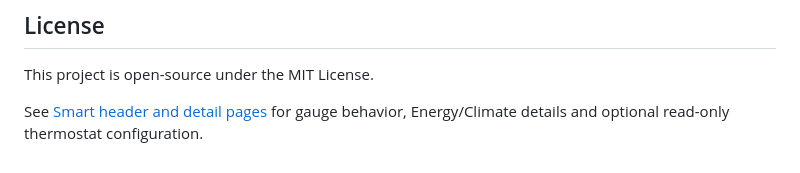
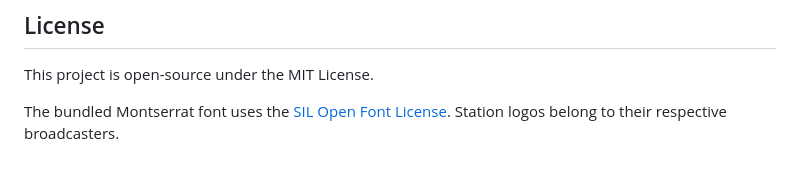
Before and after one commit to markmastop/energydeck, a Markdown page: README.md, the part around one of its changes. Drawn GitHub-style.

```diff
--- a/README.md
+++ b/README.md
@@ -226,5 +273,4 @@ ENERGYDECK_BACKLIGHT_WAKE_DURATION_S=30
 
 This project is open-source under the MIT License.
 
-See [Smart header and detail pages](docs/SMART_HEADER.md) for gauge behavior,
-Energy/Climate details and optional read-only thermostat configuration.
+The bundled Montserrat font uses the [SIL Open Font License](web/public/fonts/OFL.txt). Station logos belong to their respective broadcasters.
```
Also changed, not shown: other parts of README.md (+56 -9 lines), docs/WEB.md (+1 -1 lines), docs/screenshots/README.md (added, +21 -0 lines), docs/screenshots/pwa-climate.jpg (added), docs/screenshots/pwa-energy.jpg (added), docs/screenshots/pwa-overview.jpg (added), docs/screenshots/pwa-sonos.jpg (added).
